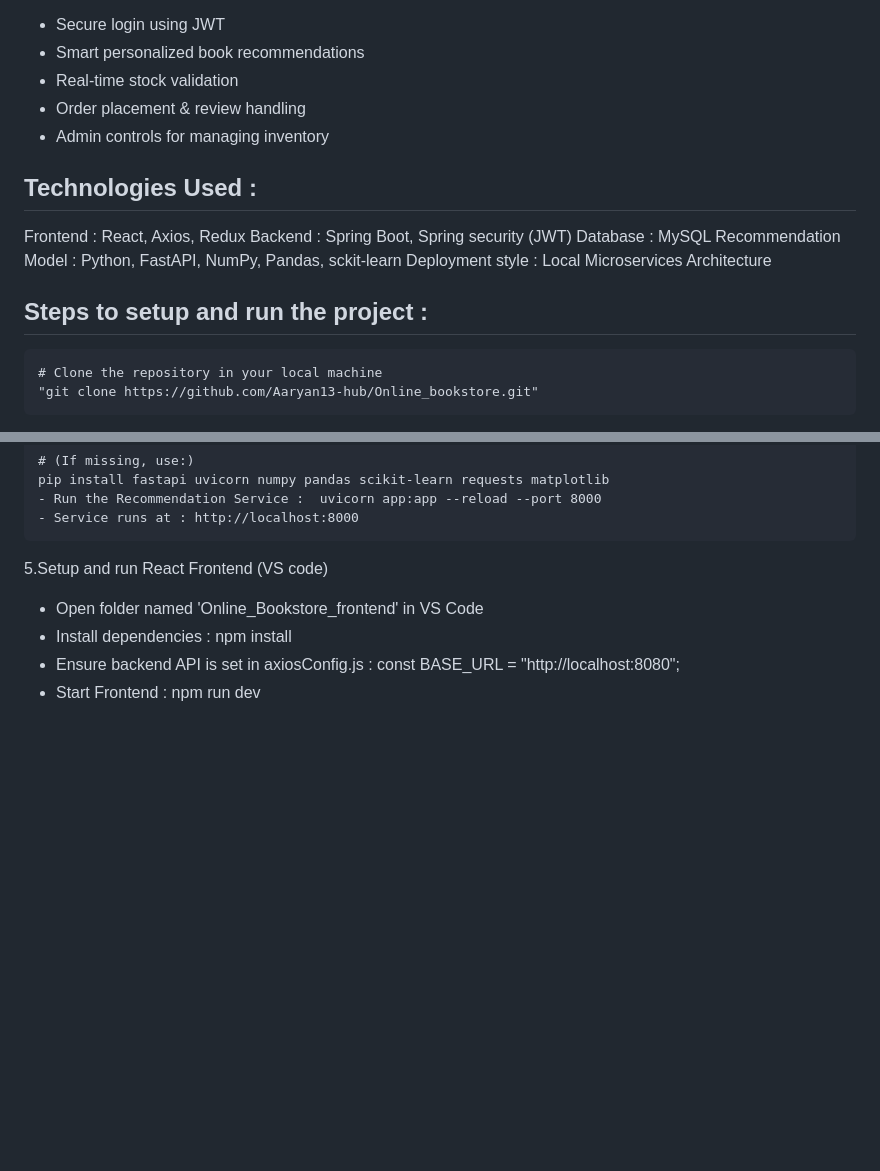
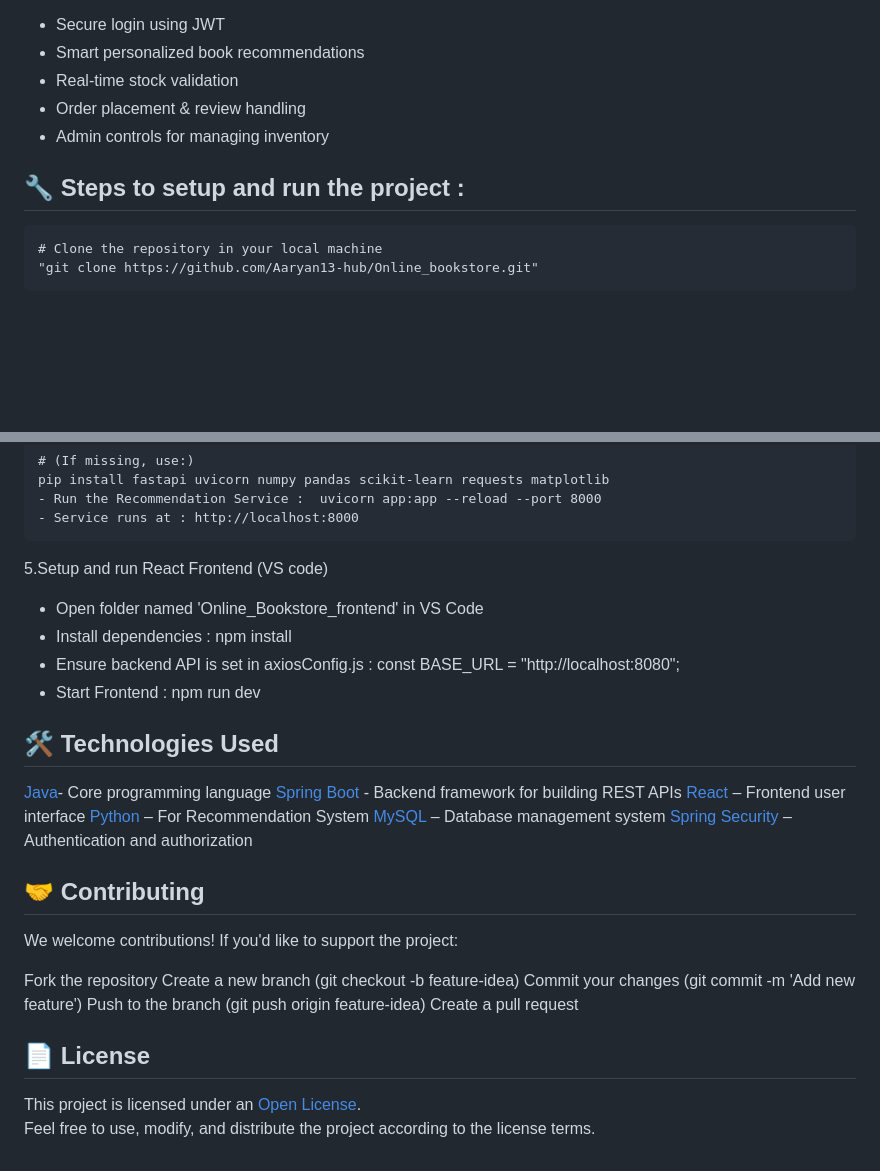
Before and after one commit to Aaryan13-hub/Online_bookstore, a Markdown page: README.md, 2 parts joined by grey strips. Rendered like a GitHub page; blank space fills up the shorter version.

````diff
--- a/README.md
+++ b/README.md
@@ -13,14 +13,8 @@ The system provides:
 - Order placement & review handling
 - Admin controls for managing inventory
 
-## Technologies Used :
-Frontend : React, Axios, Redux
-Backend : Spring Boot, Spring security (JWT)
-Database : MySQL
-Recommendation Model : Python, FastAPI, NumPy, Pandas, sckit-learn
-Deployment style : Local Microservices Architecture
 
-## Steps to setup and run the project :
+## 🔧 Steps to setup and run the project :
 ```
 # Clone the repository in your local machine
 "git clone https://github.com/Aaryan13-hub/Online_bookstore.git"
@@ -166,3 +160,24 @@ pip install fastapi uvicorn numpy pandas scikit-learn requests matplotlib
 - Install dependencies : npm install
 - Ensure backend API is set in axiosConfig.js : const BASE_URL = "http://localhost:8080";
 - Start Frontend : npm run dev
+
+## 🛠️ Technologies Used
+[Java](https://www.java.com/)- Core programming language
+[Spring Boot](https://spring.io/projects/spring-boot)  - Backend framework for building REST APIs
+[React](https://react.dev/) – Frontend user interface
+[Python](https://www.python.org/) – For Recommendation System
+[MySQL](https://www.mysql.com/) – Database management system
+[Spring Security](https://spring.io/projects/spring-security) – Authentication and authorization
+
+## 🤝 Contributing
+We welcome contributions! If you'd like to support the project:
+
+Fork the repository
+Create a new branch (git checkout -b feature-idea)
+Commit your changes (git commit -m 'Add new feature')
+Push to the branch (git push origin feature-idea)
+Create a pull request
+
+## 📄 License
+This project is licensed under an [Open License](LICENSE).
+Feel free to use, modify, and distribute the project according to the license terms.
````
